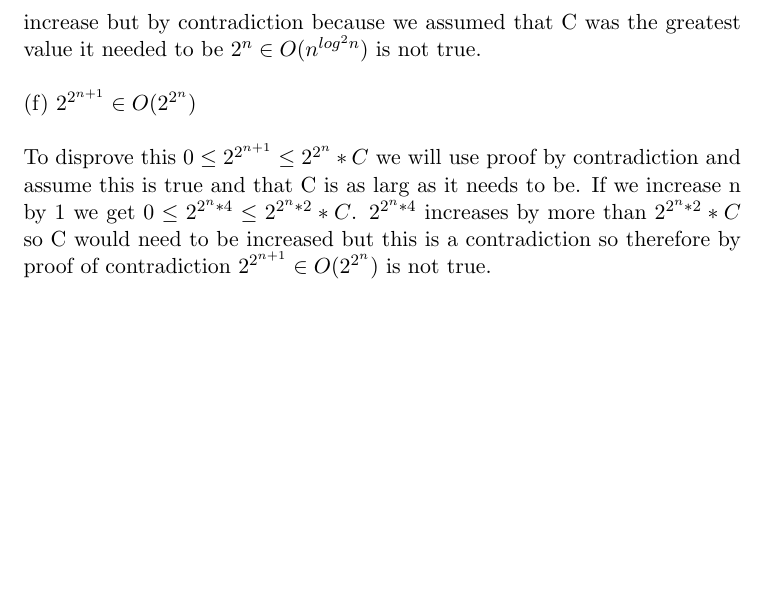
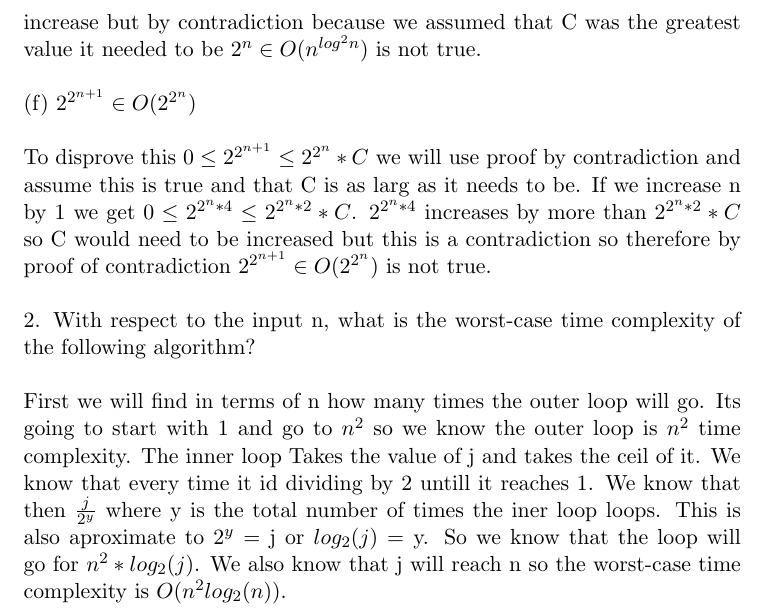
Before and after one commit to sdrafahl/COMS-311, a LaTeX problem sheet (hw1/hw1.tex): part of page 3 of 3, cut so that both start at the same text, the shorter picture padded with empty space. Compiled offline with pdfLaTeX.

Commit message:
started working on the next question

```diff
--- a/hw1/hw1.tex
+++ b/hw1/hw1.tex
@@ -97,7 +97,16 @@
     $ 0 \leq 2^{2^{n} * 4} \leq 2^{2^{n} * 2} * C $. $ 2^{2^{n} * 4} $ increases by more than
     $ 2^{2^{n} * 2} * C $ so C would need to be increased but this is a contradiction so therefore
     by proof of contradiction $ 2^{2^{n + 1}} \in O(2^{2^{n}}) $ is not true.
-
+    $ \newline \newline $
+    2. With respect to the input n, what is the worst-case time complexity of the following algorithm?
+    $ \newline \newline $
+    First we will find in terms of n how many times the outer loop will go. Its going to start with 1
+    and go to $ n^{2} $ so we know the outer loop is $ n^{2} $ time complexity. The inner loop
+    Takes the value of j and takes the ceil of it. We know that every time it id dividing by 2 untill it reaches 1.
+    We know that then $ \frac{j}{2^{y}} $ where y is the total number of times the iner loop loops.
+    This is also aproximate to $ 2^{y} $ = j or $ log_{2}(j) $ = y. So we know that the loop will go
+    for $ n^{2} * log_{2}(j) $. We also know that j will reach n so the worst-case time complexity is
+    $ O(n^{2}log_{2}(n)) $.
 
 
 
```
Also changed, not shown: hw1/hw1.pdf.
